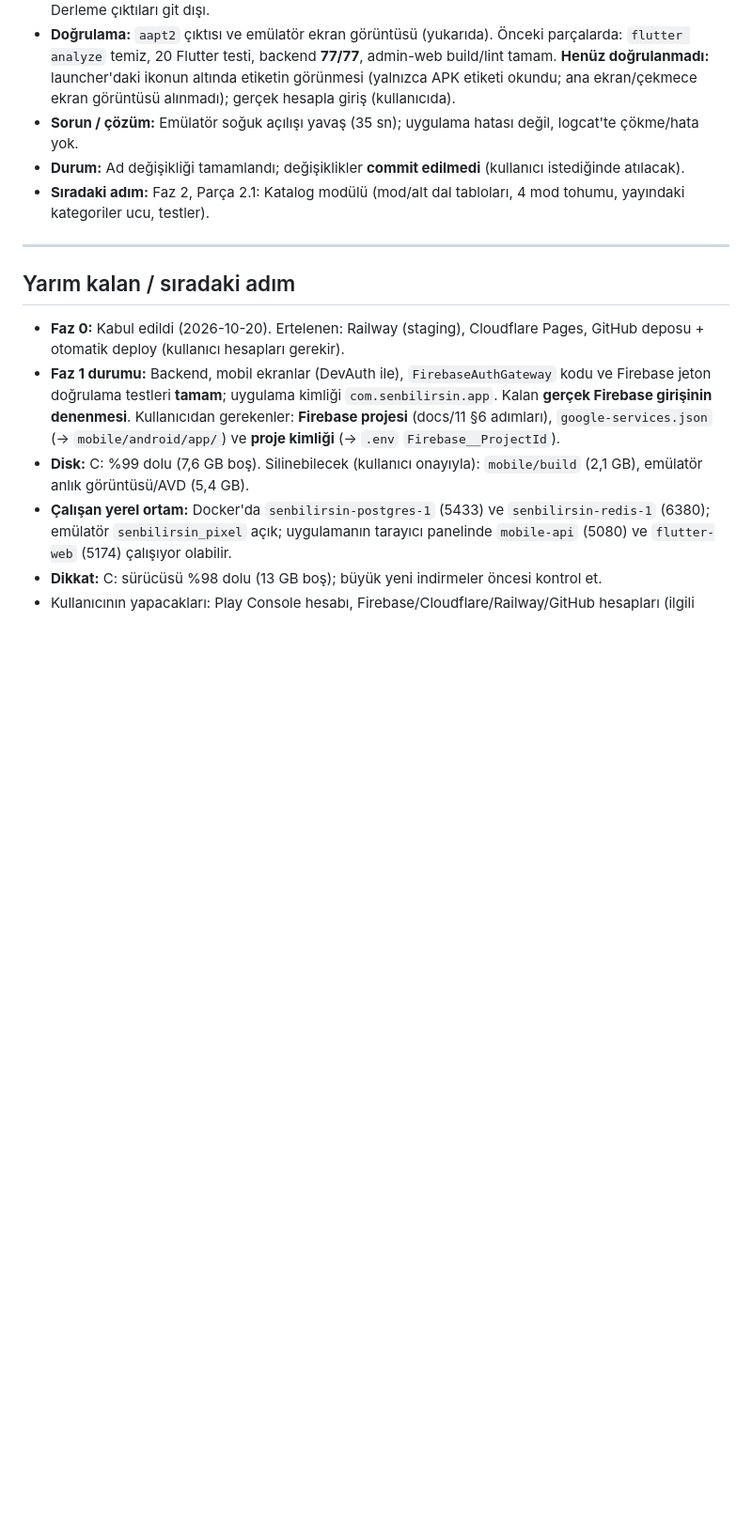
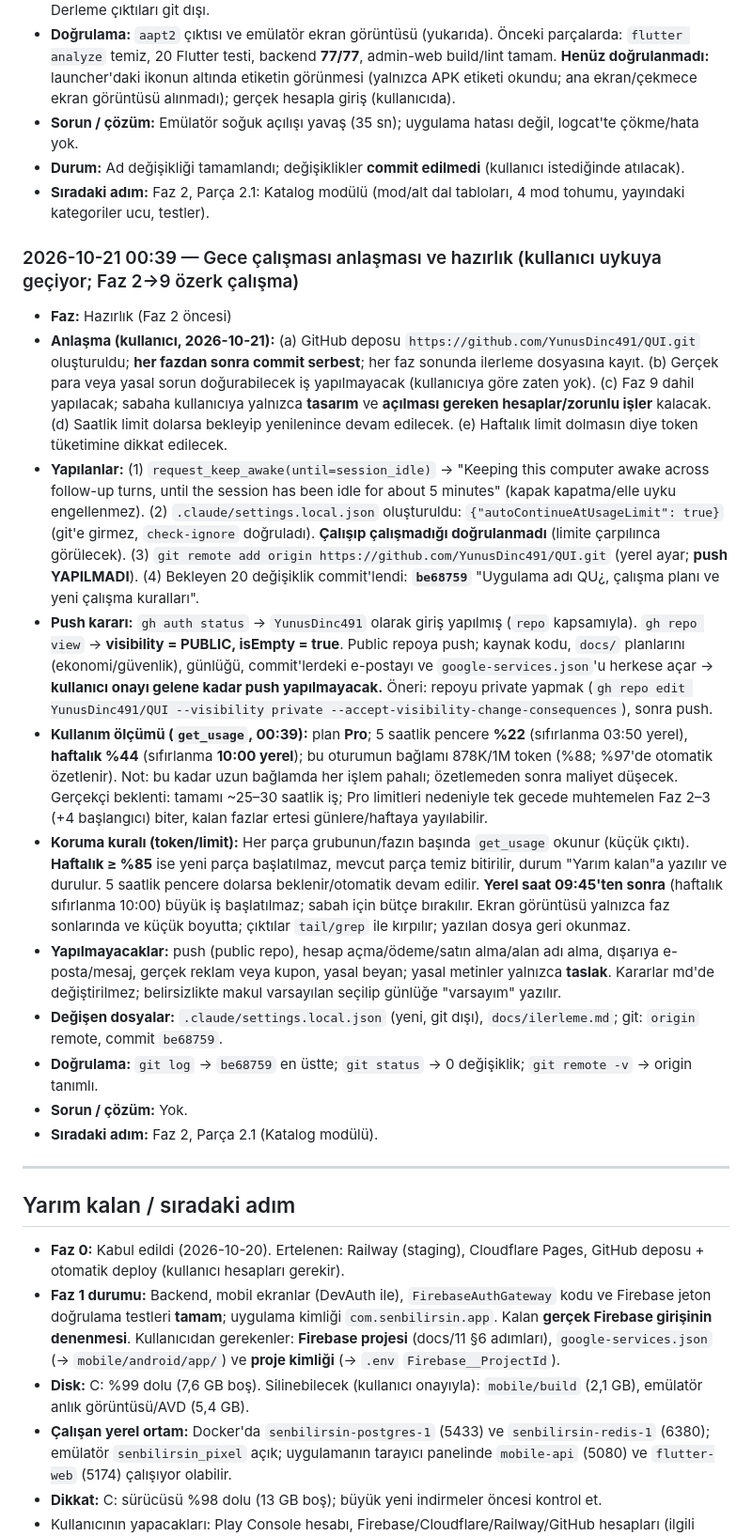
Before and after one commit to YunusDinc491/QUI, a Markdown page: docs/ilerleme.md, the part around the change. Shown at 94% size. Drawn GitHub-style; blank space fills up the shorter version.

Commit message:
Günlük: gece çalışması anlaşması ve koruma kuralları
Co-Authored-By: Claude Sonnet 5.5 <noreply@anthropic.com>

```diff
--- a/docs/ilerleme.md
+++ b/docs/ilerleme.md
@@ -346,6 +346,19 @@
 - **Durum:** Ad değişikliği tamamlandı; değişiklikler **commit edilmedi** (kullanıcı istediğinde atılacak).
 - **Sıradaki adım:** Faz 2, Parça 2.1: Katalog modülü (mod/alt dal tabloları, 4 mod tohumu, yayındaki kategoriler ucu, testler).
 
+### 2026-10-21 00:39 — Gece çalışması anlaşması ve hazırlık (kullanıcı uykuya geçiyor; Faz 2→9 özerk çalışma)
+- **Faz:** Hazırlık (Faz 2 öncesi)
+- **Anlaşma (kullanıcı, 2026-10-21):** (a) GitHub deposu `https://github.com/YunusDinc491/QUI.git` oluşturuldu; **her fazdan sonra commit serbest**; her faz sonunda ilerleme dosyasına kayıt. (b) Gerçek para veya yasal sorun doğurabilecek iş yapılmayacak (kullanıcıya göre zaten yok). (c) Faz 9 dahil yapılacak; sabaha kullanıcıya yalnızca **tasarım** ve **açılması gereken hesaplar/zorunlu işler** kalacak. (d) Saatlik limit dolarsa bekleyip yenilenince devam edilecek. (e) Haftalık limit dolmasın diye token tüketimine dikkat edilecek.
+- **Yapılanlar:** (1) `request_keep_awake(until=session_idle)` → "Keeping this computer awake across follow-up turns, until the session has been idle for about 5 minutes" (kapak kapatma/elle uyku engellenmez). (2) `.claude/settings.local.json` oluşturuldu: `{"autoContinueAtUsageLimit": true}` (git'e girmez, `check-ignore` doğruladı). **Çalışıp çalışmadığı doğrulanmadı** (limite çarpılınca görülecek). (3) `git remote add origin https://github.com/YunusDinc491/QUI.git` (yerel ayar; **push YAPILMADI**). (4) Bekleyen 20 değişiklik commit'lendi: **`be68759`** "Uygulama adı QU¿, çalışma planı ve yeni çalışma kuralları".
+- **Push kararı:** `gh auth status` → `YunusDinc491` olarak giriş yapılmış (`repo` kapsamıyla). `gh repo view` → **visibility = PUBLIC, isEmpty = true**. Public repoya push; kaynak kodu, `docs/` planlarını (ekonomi/güvenlik), günlüğü, commit'lerdeki e-postayı ve `google-services.json`'u herkese açar → **kullanıcı onayı gelene kadar push yapılmayacak.** Öneri: repoyu private yapmak (`gh repo edit YunusDinc491/QUI --visibility private --accept-visibility-change-consequences`), sonra push.
+- **Kullanım ölçümü (`get_usage`, 00:39):** plan **Pro**; 5 saatlik pencere **%22** (sıfırlanma 03:50 yerel), **haftalık %44** (sıfırlanma **10:00 yerel**); bu oturumun bağlamı 878K/1M token (%88; %97'de otomatik özetlenir). Not: bu kadar uzun bağlamda her işlem pahalı; özetlemeden sonra maliyet düşecek. Gerçekçi beklenti: tamamı ~25–30 saatlik iş; Pro limitleri nedeniyle tek gecede muhtemelen Faz 2–3 (+4 başlangıcı) biter, kalan fazlar ertesi günlere/haftaya yayılabilir.
+- **Koruma kuralı (token/limit):** Her parça grubunun/fazın başında `get_usage` okunur (küçük çıktı). **Haftalık ≥ %85** ise yeni parça başlatılmaz, mevcut parça temiz bitirilir, durum "Yarım kalan"a yazılır ve durulur. 5 saatlik pencere dolarsa beklenir/otomatik devam edilir. **Yerel saat 09:45'ten sonra** (haftalık sıfırlanma 10:00) büyük iş başlatılmaz; sabah için bütçe bırakılır. Ekran görüntüsü yalnızca faz sonlarında ve küçük boyutta; çıktılar `tail/grep` ile kırpılır; yazılan dosya geri okunmaz.
+- **Yapılmayacaklar:** push (public repo), hesap açma/ödeme/satın alma/alan adı alma, dışarıya e-posta/mesaj, gerçek reklam veya kupon, yasal beyan; yasal metinler yalnızca **taslak**. Kararlar md'de değiştirilmez; belirsizlikte makul varsayılan seçilip günlüğe "varsayım" yazılır.
+- **Değişen dosyalar:** `.claude/settings.local.json` (yeni, git dışı), `docs/ilerleme.md`; git: `origin` remote, commit `be68759`.
+- **Doğrulama:** `git log` → `be68759` en üstte; `git status` → 0 değişiklik; `git remote -v` → origin tanımlı.
+- **Sorun / çözüm:** Yok.
+- **Sıradaki adım:** Faz 2, Parça 2.1 (Katalog modülü).
+
 <!-- KAYIT-SONU -->
 
 ---
```
